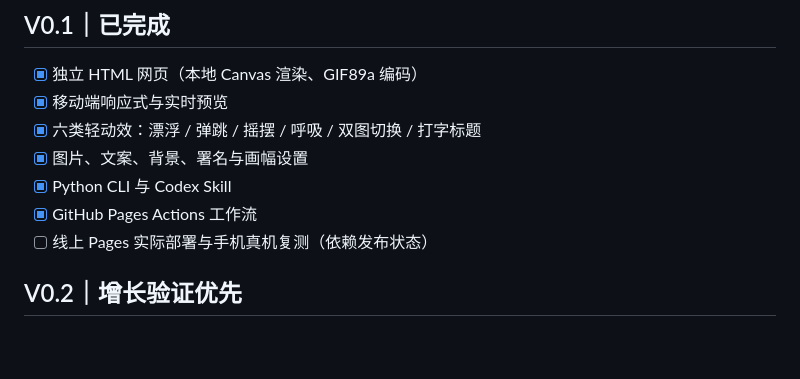
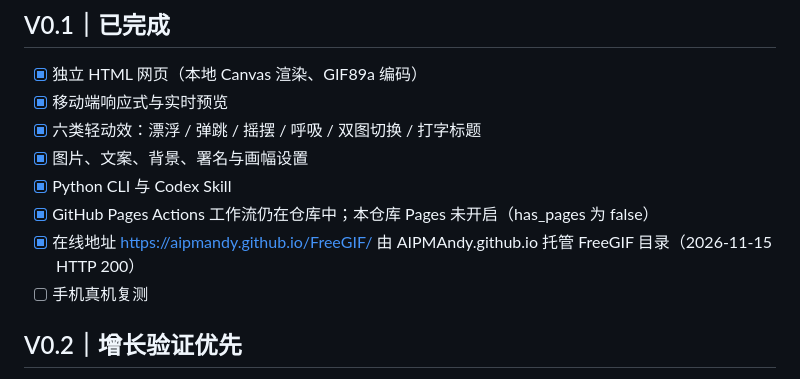
Before and after one commit to AIPMAndy/FreeGIF, a Markdown page: docs/ROADMAP.md, the part around the change. Rendered like a GitHub page; blank space fills up the shorter version.

```diff
--- a/docs/ROADMAP.md
+++ b/docs/ROADMAP.md
@@ -11,8 +11,9 @@
 - [x] 六类轻动效：漂浮 / 弹跳 / 摇摆 / 呼吸 / 双图切换 / 打字标题
 - [x] 图片、文案、背景、署名与画幅设置
 - [x] Python CLI 与 Codex Skill
-- [x] GitHub Pages Actions 工作流
-- [ ] 线上 Pages 实际部署与手机真机复测（依赖发布状态）
+- [x] GitHub Pages Actions 工作流仍在仓库中；本仓库 Pages 未开启（has_pages 为 false）
+- [x] 在线地址 https://aipmandy.github.io/FreeGIF/ 由 AIPMAndy.github.io 托管 FreeGIF 目录（2026-11-15 HTTP 200）
+- [ ] 手机真机复测
 
 ## V0.2｜增长验证优先
 
```
Also changed, not shown: README.md (+42 -37 lines), assets/social-preview.png (added), 1 other file.
